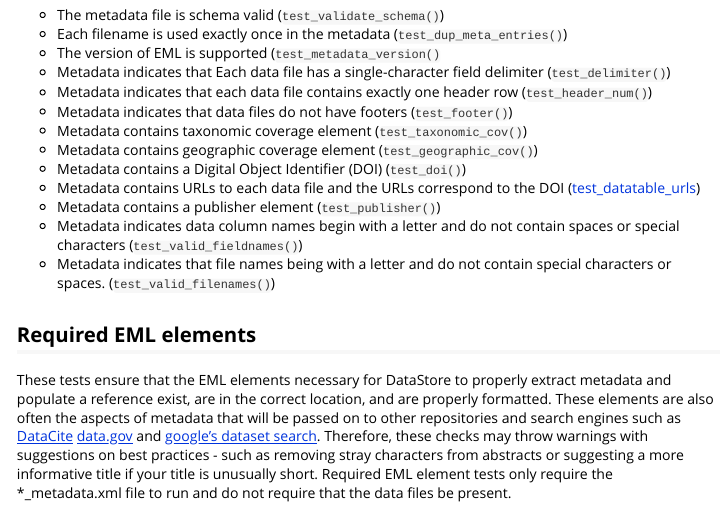
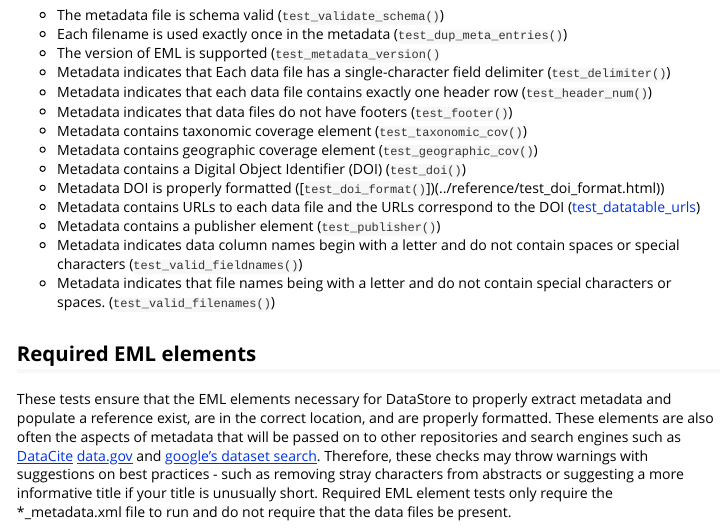
Before and after one commit to nationalparkservice/DPchecker, an R Markdown document (vignettes/DPchecker.Rmd): the page in a window 1100 px wide, from 1880 px down. Rendered offline with R 4.5, knitr and Pandoc, with nearby package versions; long lines of code are wrapped.

Commit message:
add test_doi_format to list of tests

```diff
--- a/vignettes/DPchecker.Rmd
+++ b/vignettes/DPchecker.Rmd
@@ -87,6 +87,8 @@ These tests determine whether the metadata is schema valid and adheres to some r
 * Metadata contains taxonomic coverage element ([`test_taxonomic_cov()`](../reference/test_taxonomic_cov.html))
 * Metadata contains geographic coverage element ([`test_geographic_cov()`](../reference/test_geographic_cov.html))
 * Metadata contains a Digital Object Identifier (DOI) ([`test_doi()`](../reference/test_doi.html))
+* Metadata DOI is properly formatted
+([`test_doi_format()`])(../reference/test_doi_format.html))
 * Metadata contains URLs to each data file and the URLs correspond to the DOI ([test_datatable_urls](../reference/test_datatable_urls.html))
 * Metadata contains a publisher element ([`test_publisher()`](../reference/test_publisher.html))
 * Metadata indicates data column names begin with a letter and do not contain spaces or special characters ([`test_valid_fieldnames()`](../reference/test_valid_fieldnames.html))
```
